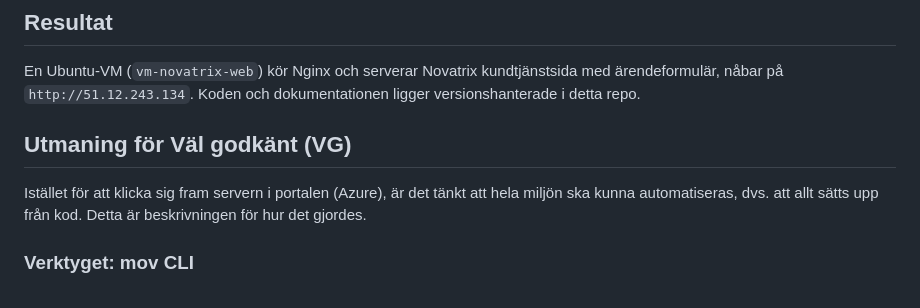
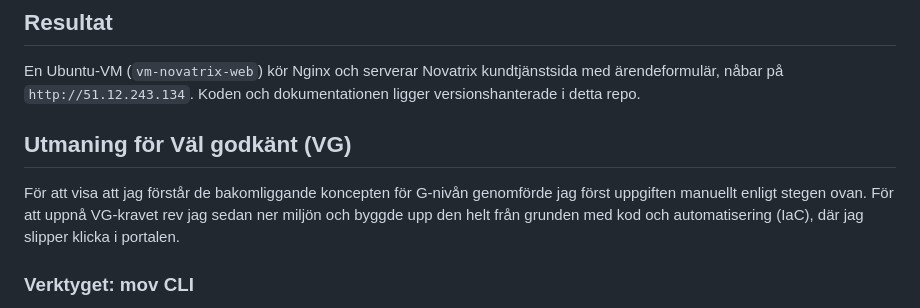
Before and after one commit to 80idralt/azure, a Markdown page: v34/README.md, the part around the change. Drawn GitHub-style.

```diff
--- a/v34/README.md
+++ b/v34/README.md
@@ -109,8 +109,9 @@ Surfade till `http://51.12.243.134` och kontrollerade att Novatrix kundtjänstsi
 
 ## Resultat
 En Ubuntu-VM (`vm-novatrix-web`) kör Nginx och serverar Novatrix kundtjänstsida med ärendeformulär, nåbar på `http://51.12.243.134`. Koden och dokumentationen ligger versionshanterade i detta repo.
+
 ## Utmaning för Väl godkänt (VG)
-Istället för att klicka sig fram servern i portalen (Azure), är det tänkt att hela miljön ska kunna automatiseras, dvs. att allt sätts upp från kod. Detta är beskrivningen för hur det gjordes.
+För att visa att jag förstår de bakomliggande koncepten för G-nivån genomförde jag först uppgiften manuellt enligt stegen ovan. För att uppnå VG-kravet rev jag sedan ner miljön och byggde upp den helt från grunden med kod och automatisering (IaC), där jag slipper klicka i portalen.
 
 ### Verktyget: mov CLI
 
```
